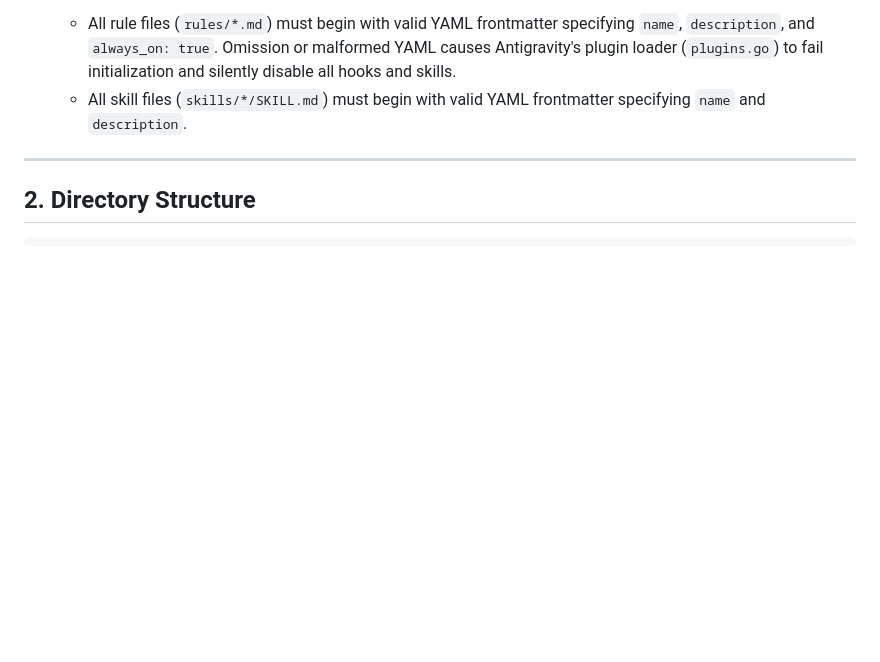
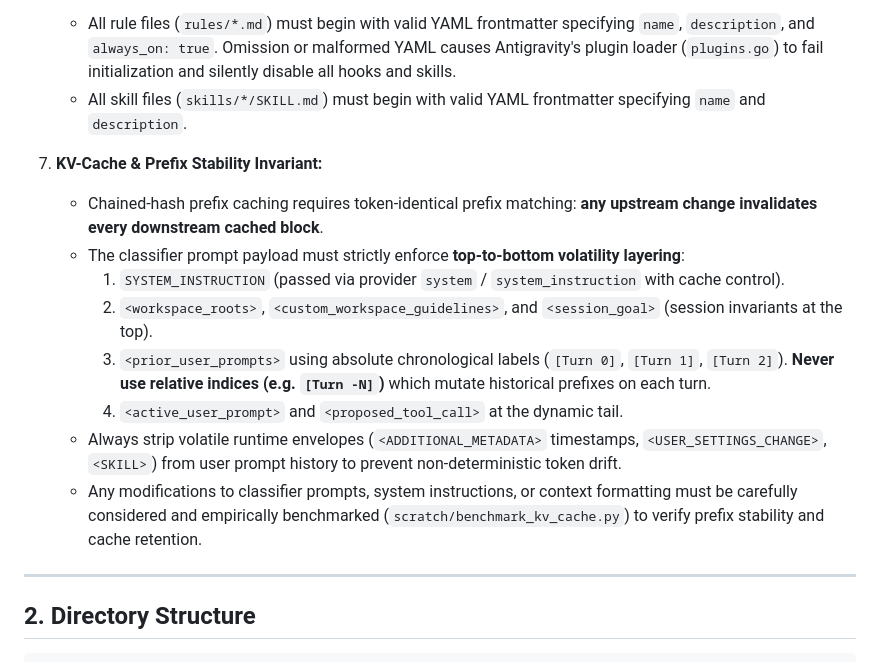
Before and after one commit to abn/google-antigravity-plugin-auto-permissions, a Markdown page: AGENTS.md, the part around the change. Drawn GitHub-style; blank space fills up the shorter version.

Commit message:
docs: add kv-cache and prefix stability invariant to agents.md (#15)
## Summary

Adds Invariant 7 (**KV-Cache & Prefix Stability Invariant**) to
`AGENTS.md`.

### Documented Invariants
- Enforces strict top-to-bottom volatility layering in classifier
prompts.
- Mandates absolute chronological turn labels (`[Turn 0]`, `[Turn 1]`,
`[Turn 2]`) and forbids relative index shifts (`[Turn -N]`).
- Mandates stripping volatile runtime metadata envelopes
(`<ADDITIONAL_METADATA>`, timestamps, `<USER_SETTINGS_CHANGE>`).
- Requires empirical benchmark evaluation
(`scratch/benchmark_kv_cache.py`) for any future prompt or template
modifications.

```diff
--- a/AGENTS.md
+++ b/AGENTS.md
@@ -31,6 +31,16 @@ When working in this repository, all AI agents and subagents must strictly adher
 6. **Plugin Rules & Skills YAML Frontmatter Invariant:**
    - All rule files (`rules/*.md`) must begin with valid YAML frontmatter specifying `name`, `description`, and `always_on: true`. Omission or malformed YAML causes Antigravity's plugin loader (`plugins.go`) to fail initialization and silently disable all hooks and skills.
    - All skill files (`skills/*/SKILL.md`) must begin with valid YAML frontmatter specifying `name` and `description`.
+
+7. **KV-Cache & Prefix Stability Invariant:**
+   - Chained-hash prefix caching requires token-identical prefix matching: **any upstream change invalidates every downstream cached block**.
+   - The classifier prompt payload must strictly enforce **top-to-bottom volatility layering**:
+     1. `SYSTEM_INSTRUCTION` (passed via provider `system` / `system_instruction` with cache control).
+     2. `<workspace_roots>`, `<custom_workspace_guidelines>`, and `<session_goal>` (session invariants at the top).
+     3. `<prior_user_prompts>` using absolute chronological labels (`[Turn 0]`, `[Turn 1]`, `[Turn 2]`). **Never use relative indices (e.g. `[Turn -N]`)** which mutate historical prefixes on each turn.
+     4. `<active_user_prompt>` and `<proposed_tool_call>` at the dynamic tail.
+   - Always strip volatile runtime envelopes (`<ADDITIONAL_METADATA>` timestamps, `<USER_SETTINGS_CHANGE>`, `<SKILL>`) from user prompt history to prevent non-deterministic token drift.
+   - Any modifications to classifier prompts, system instructions, or context formatting must be carefully considered and empirically benchmarked (`scratch/benchmark_kv_cache.py`) to verify prefix stability and cache retention.
 
 ---
 
```
